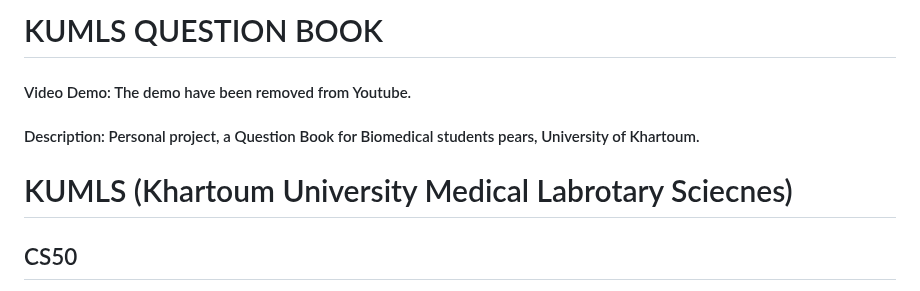
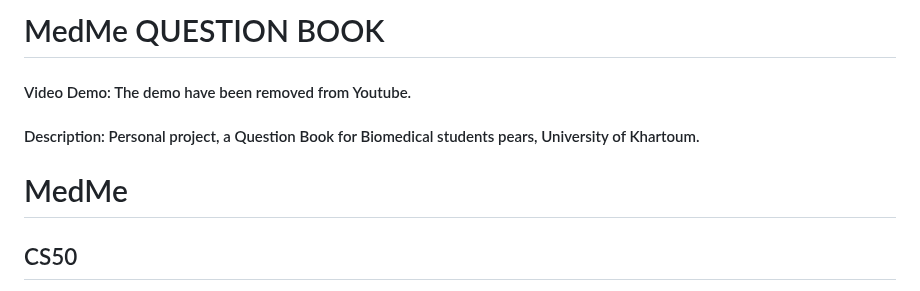
Before and after one commit to SpoonOulmah/MedMe-step1, a Markdown page: README.md, the part around the change. GitHub-like rendering.

Commit message:
Update README.md
Removing deceptive heading

```diff
--- a/README.md
+++ b/README.md
@@ -1,8 +1,8 @@
-# KUMLS QUESTION BOOK
+# MedMe QUESTION BOOK
 #### Video Demo: The demo have been removed from Youtube.
 #### Description: Personal project, a Question Book for Biomedical students pears, University of Khartoum.
 
-# KUMLS (Khartoum University Medical Labrotary Sciecnes)
+# MedMe
 
 ## CS50
 >This was my final project to conclude the CS50's Introduction to Computer Sciense course.
```
